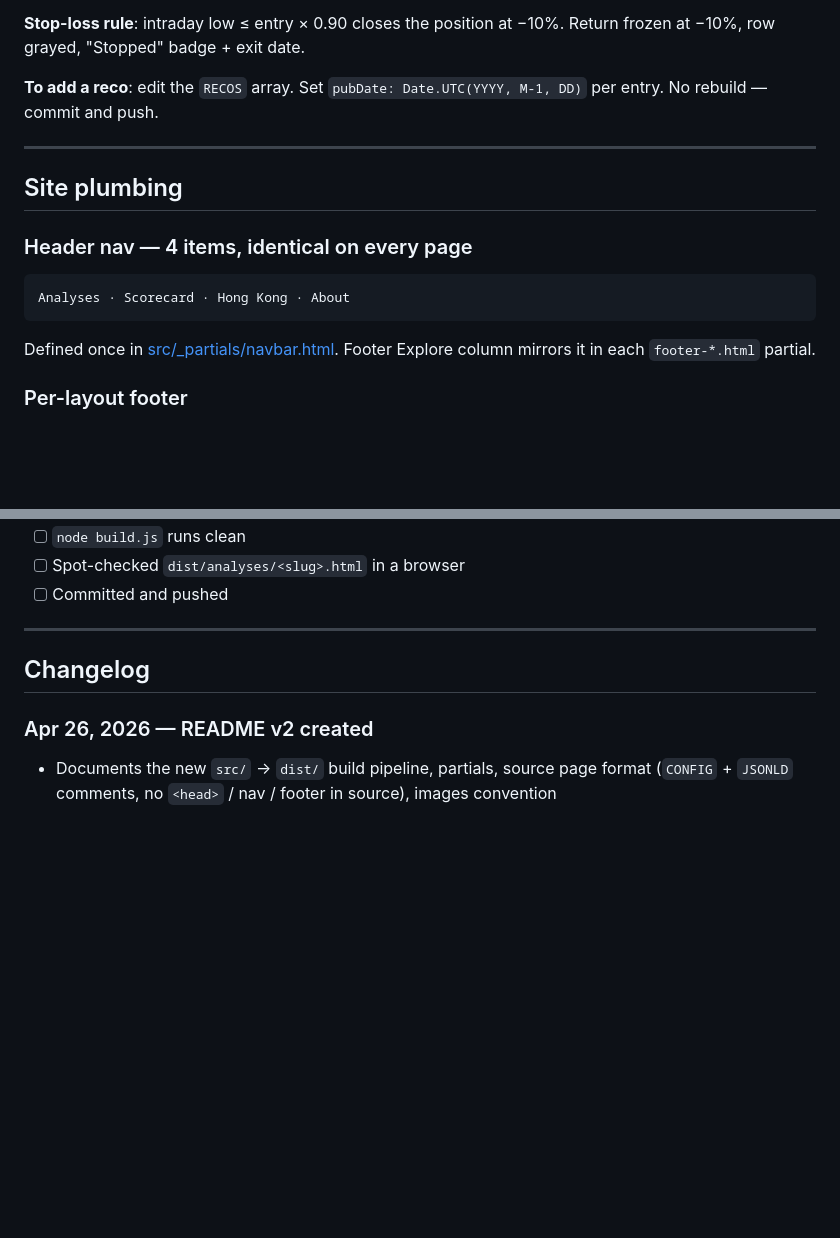
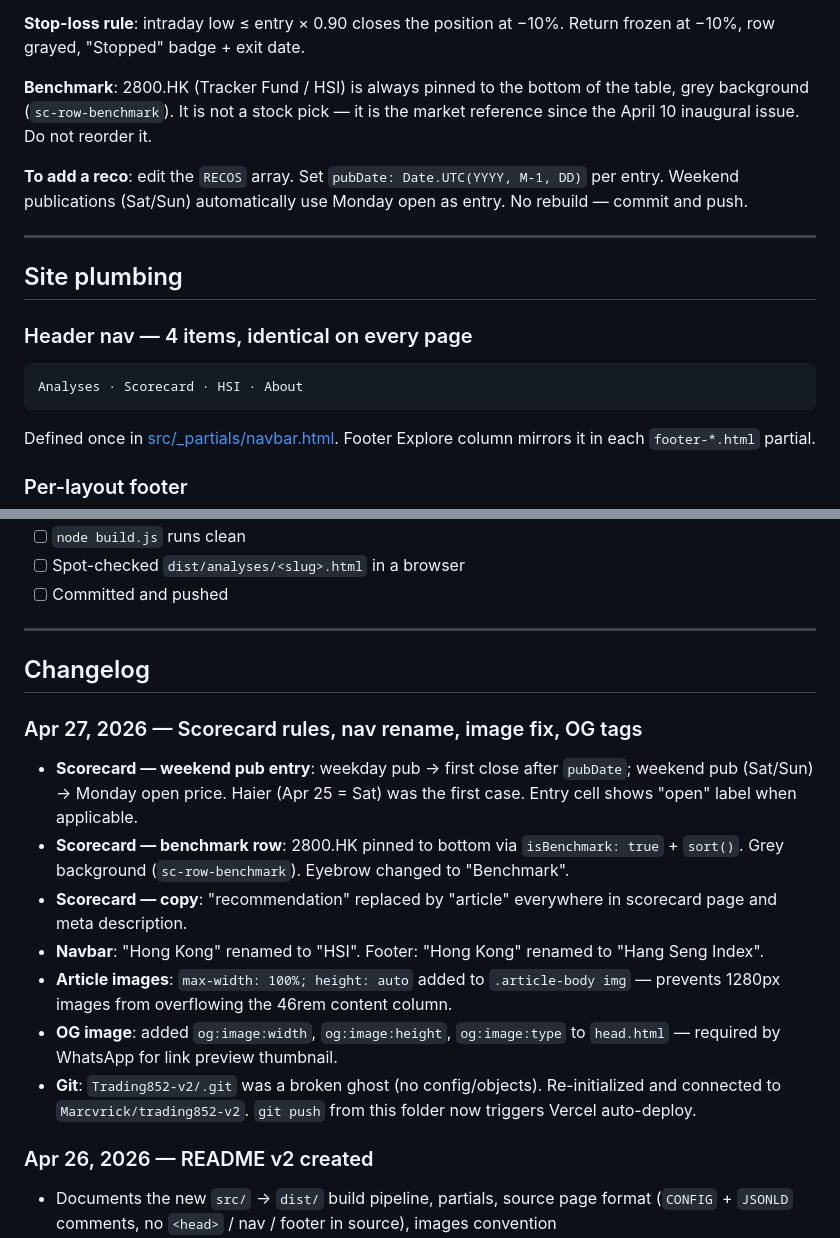
Before and after one commit to Marcvrick/trading852-v2, a Markdown page: README.md, 2 parts joined by grey strips. Rendered like a GitHub page; blank space fills up the shorter version.

Commit message:
README: Apr 27 changelog — scorecard rules, nav, image fix, OG tags, git setup
Co-Authored-By: Claude Sonnet 4.6 <noreply@anthropic.com>

````diff
--- a/README.md
+++ b/README.md
@@ -321,7 +321,9 @@ Public accountability page at [trading852.com/scorecard](https://trading852.com/
 
 **Stop-loss rule**: intraday low ≤ entry × 0.90 closes the position at −10%. Return frozen at −10%, row grayed, "Stopped" badge + exit date.
 
-**To add a reco**: edit the `RECOS` array. Set `pubDate: Date.UTC(YYYY, M-1, DD)` per entry. No rebuild — commit and push.
+**Benchmark**: 2800.HK (Tracker Fund / HSI) is always pinned to the bottom of the table, grey background (`sc-row-benchmark`). It is not a stock pick — it is the market reference since the April 10 inaugural issue. Do not reorder it.
+
+**To add a reco**: edit the `RECOS` array. Set `pubDate: Date.UTC(YYYY, M-1, DD)` per entry. Weekend publications (Sat/Sun) automatically use Monday open as entry. No rebuild — commit and push.
 
 ---
 
@@ -330,7 +332,7 @@ Public accountability page at [trading852.com/scorecard](https://trading852.com/
 ### Header nav — 4 items, identical on every page
 
 ```
-Analyses · Scorecard · Hong Kong · About
+Analyses · Scorecard · HSI · About
 ```
 
 Defined once in [src/_partials/navbar.html](src/_partials/navbar.html). Footer Explore column mirrors it in each `footer-*.html` partial.
@@ -421,6 +423,16 @@ The `head.html` partial already wires most of this — confirm the `CONFIG` bloc
 
 ## Changelog
 
+### Apr 27, 2026 — Scorecard rules, nav rename, image fix, OG tags
+
+- **Scorecard — weekend pub entry**: weekday pub → first close after `pubDate`; weekend pub (Sat/Sun) → Monday open price. Haier (Apr 25 = Sat) was the first case. Entry cell shows "open" label when applicable.
+- **Scorecard — benchmark row**: 2800.HK pinned to bottom via `isBenchmark: true` + `sort()`. Grey background (`sc-row-benchmark`). Eyebrow changed to "Benchmark".
+- **Scorecard — copy**: "recommendation" replaced by "article" everywhere in scorecard page and meta description.
+- **Navbar**: "Hong Kong" renamed to "HSI". Footer: "Hong Kong" renamed to "Hang Seng Index".
+- **Article images**: `max-width: 100%; height: auto` added to `.article-body img` — prevents 1280px images from overflowing the 46rem content column.
+- **OG image**: added `og:image:width`, `og:image:height`, `og:image:type` to `head.html` — required by WhatsApp for link preview thumbnail.
+- **Git**: `Trading852-v2/.git` was a broken ghost (no config/objects). Re-initialized and connected to `Marcvrick/trading852-v2`. `git push` from this folder now triggers Vercel auto-deploy.
+
 ### Apr 26, 2026 — README v2 created
 
 - Documents the new `src/` → `dist/` build pipeline, partials, source page format (`CONFIG` + `JSONLD` comments, no `<head>` / nav / footer in source), images convention (`src/analyses/images/<slug>.jpg`), Vercel cleanUrls gotcha.
````
